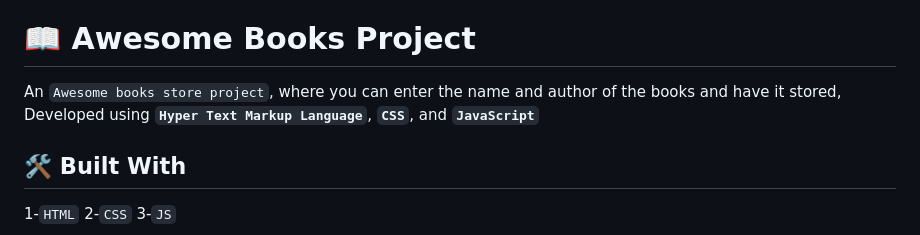
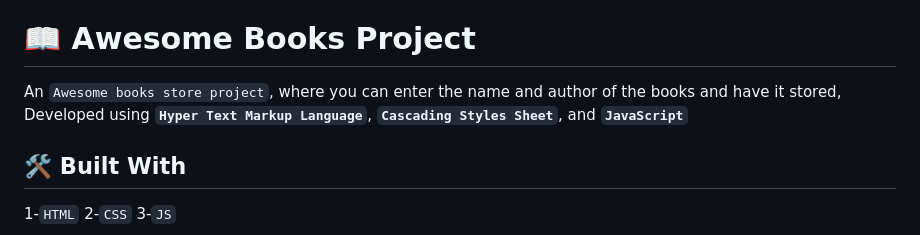
Before and after one commit to AbuTalha3/Awesome-Books-RM-E6-main, a Markdown page: README.md, the part around the change. Drawn GitHub-style.

```diff
--- a/README.md
+++ b/README.md
@@ -22,7 +22,7 @@
 
 # 📖 Awesome Books Project <a name="about-project"></a>
 
-An `Awesome books store project`, where you can enter the name and author of the books and have it stored, Developed using **`Hyper Text Markup Language`**, **`CSS`**, and **`JavaScript`**
+An `Awesome books store project`, where you can enter the name and author of the books and have it stored, Developed using **`Hyper Text Markup Language`**, **`Cascading Styles Sheet`**, and **`JavaScript`**
 
 ## 🛠 Built With <a name="built-with"></a>
 
```
